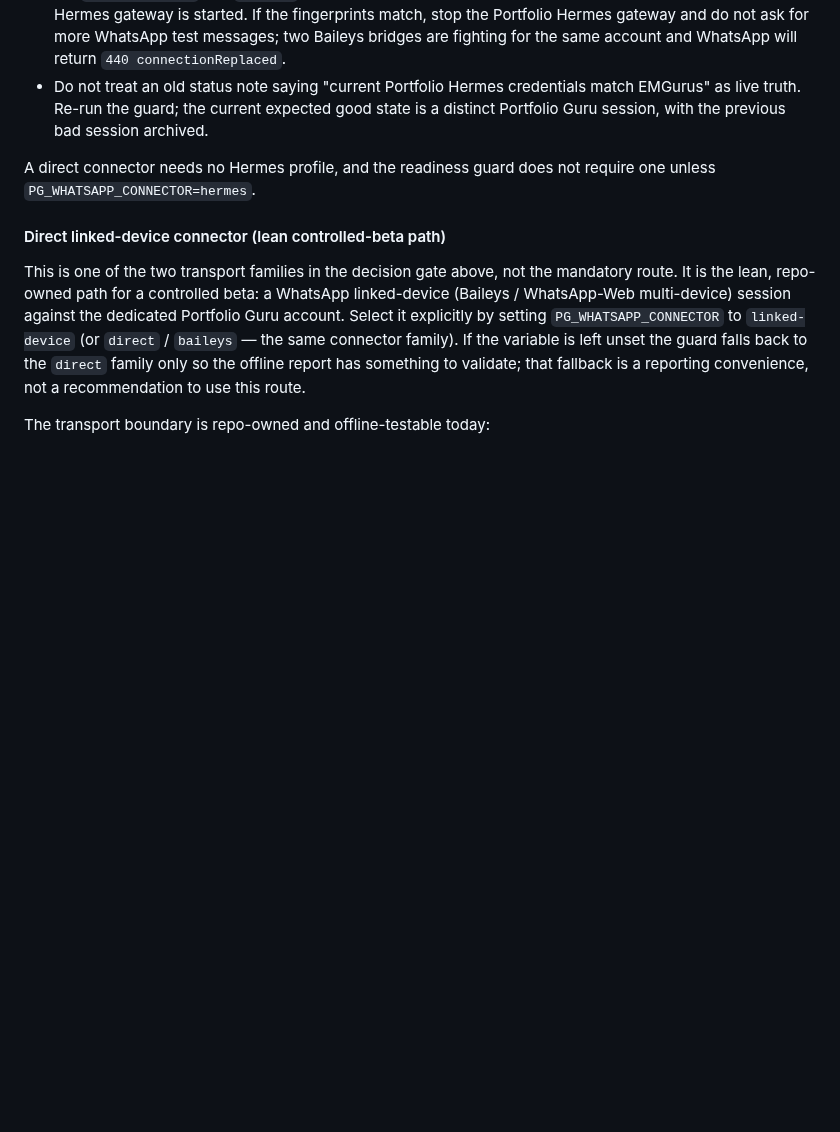
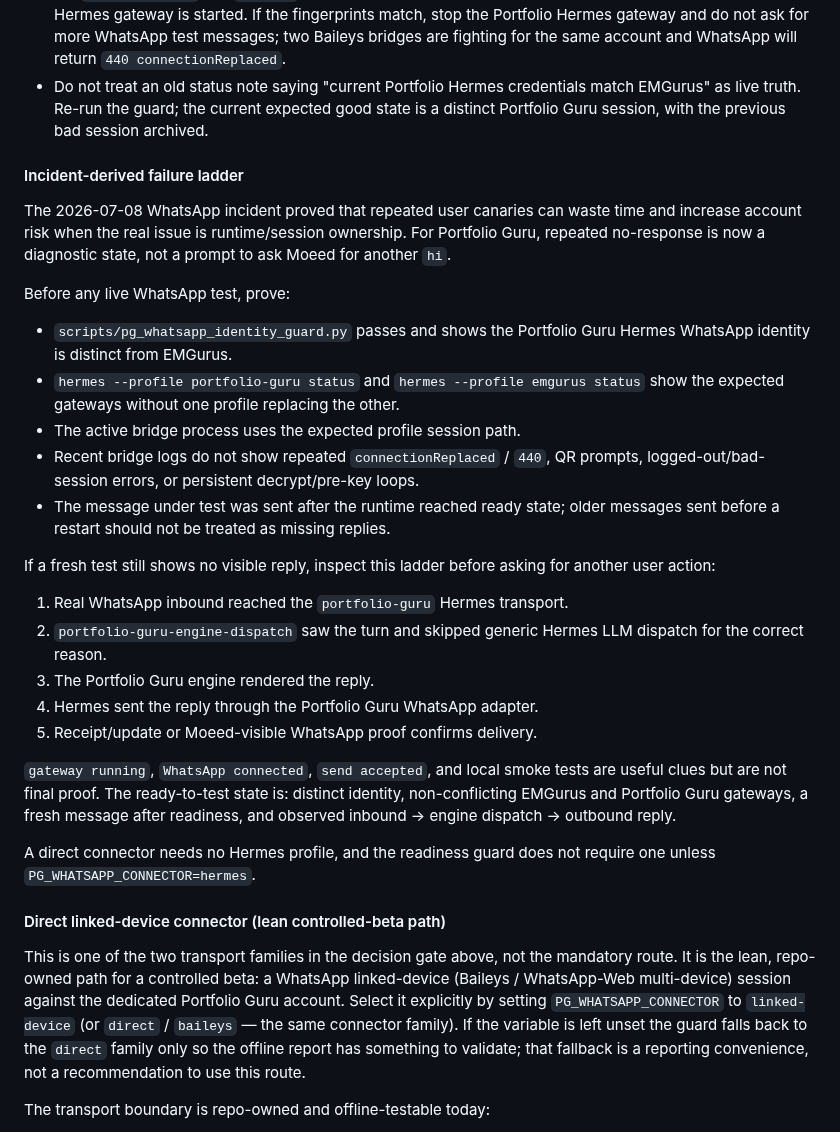
Before and after one commit to moeedahmed/portfolio-guru, a Markdown page: docs/hermes/WHATSAPP_ROLLOUT_PLAN.md, the part around the change. Rendered like a GitHub page; blank space fills up the shorter version.

Commit message:
Document Portfolio WhatsApp failure ladder

```diff
--- a/docs/hermes/WHATSAPP_ROLLOUT_PLAN.md
+++ b/docs/hermes/WHATSAPP_ROLLOUT_PLAN.md
@@ -151,6 +151,40 @@ Gate (only when `PG_WHATSAPP_CONNECTOR=hermes`):
   match EMGurus" as live truth. Re-run the guard; the current expected good
   state is a distinct Portfolio Guru session, with the previous bad session
   archived.
+
+#### Incident-derived failure ladder
+
+The 2026-07-08 WhatsApp incident proved that repeated user canaries can waste
+time and increase account risk when the real issue is runtime/session ownership.
+For Portfolio Guru, repeated no-response is now a diagnostic state, not a prompt
+to ask Moeed for another `hi`.
+
+Before any live WhatsApp test, prove:
+
+- `scripts/pg_whatsapp_identity_guard.py` passes and shows the Portfolio Guru
+  Hermes WhatsApp identity is distinct from EMGurus.
+- `hermes --profile portfolio-guru status` and `hermes --profile emgurus status`
+  show the expected gateways without one profile replacing the other.
+- The active bridge process uses the expected profile session path.
+- Recent bridge logs do not show repeated `connectionReplaced` / `440`, QR
+  prompts, logged-out/bad-session errors, or persistent decrypt/pre-key loops.
+- The message under test was sent after the runtime reached ready state; older
+  messages sent before a restart should not be treated as missing replies.
+
+If a fresh test still shows no visible reply, inspect this ladder before asking
+for another user action:
+
+1. Real WhatsApp inbound reached the `portfolio-guru` Hermes transport.
+2. `portfolio-guru-engine-dispatch` saw the turn and skipped generic Hermes LLM
+   dispatch for the correct reason.
+3. The Portfolio Guru engine rendered the reply.
+4. Hermes sent the reply through the Portfolio Guru WhatsApp adapter.
+5. Receipt/update or Moeed-visible WhatsApp proof confirms delivery.
+
+`gateway running`, `WhatsApp connected`, `send accepted`, and local smoke tests
+are useful clues but are not final proof. The ready-to-test state is: distinct
+identity, non-conflicting EMGurus and Portfolio Guru gateways, a fresh message
+after readiness, and observed inbound -> engine dispatch -> outbound reply.
 
 A direct connector needs no Hermes profile, and the readiness guard does not
 require one unless `PG_WHATSAPP_CONNECTOR=hermes`.
```
